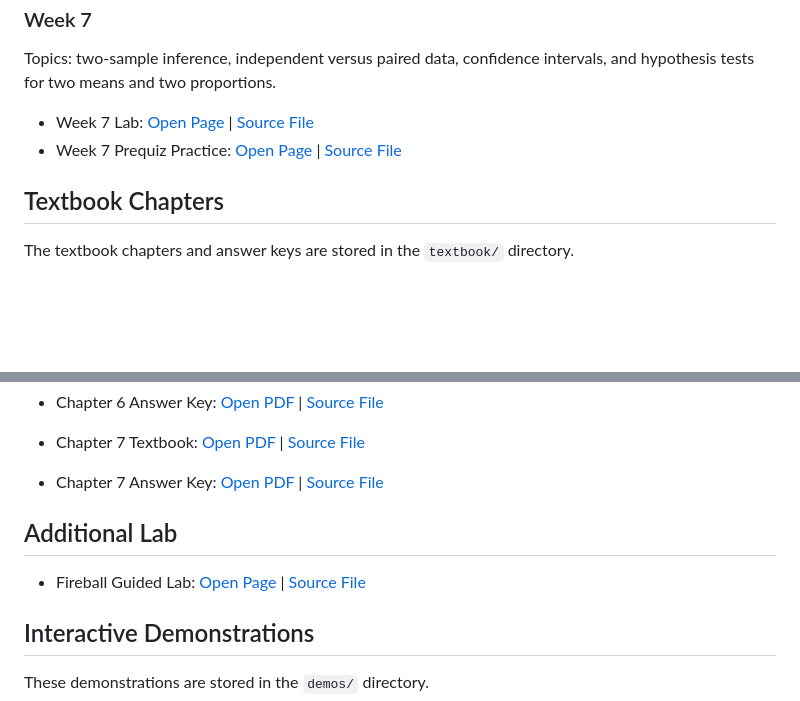
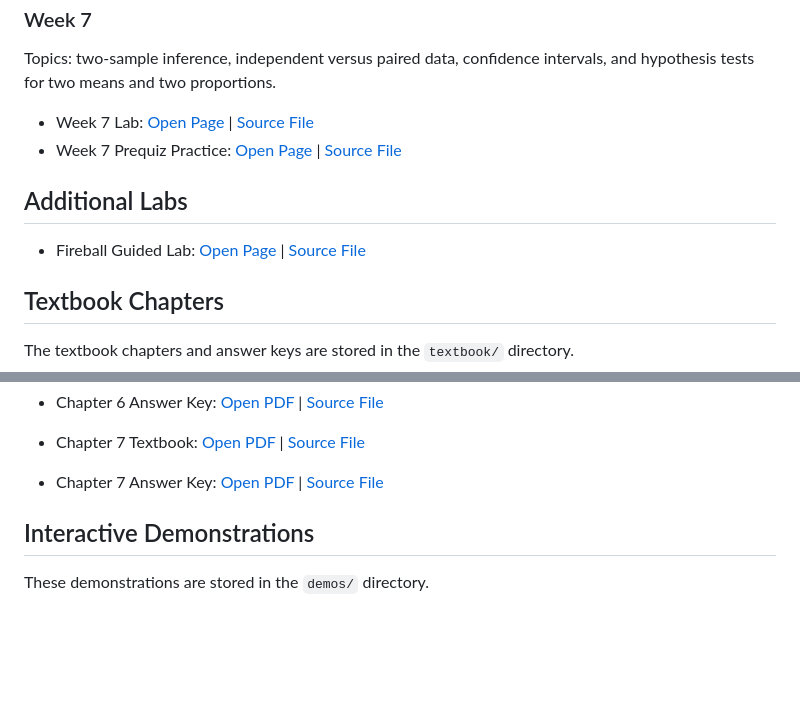
Before and after one commit to bobovski66/IntroStatistics, a Markdown page: README.md, 2 parts joined by grey strips. Rendered like a GitHub page; blank space fills up the shorter version.

```diff
--- a/README.md
+++ b/README.md
@@ -55,6 +55,10 @@ Topics: two-sample inference, independent versus paired data, confidence interva
 - Week 7 Lab: [Open Page](https://bobovski66.github.io/IntroStatistics/Math146_Week7_Lab.html) | [Source File](https://github.com/bobovski66/IntroStatistics/blob/main/Math146_Week7_Lab.html)
 - Week 7 Prequiz Practice: [Open Page](https://bobovski66.github.io/IntroStatistics/Math146_Week7_Prequiz_Practice.html) | [Source File](https://github.com/bobovski66/IntroStatistics/blob/main/Math146_Week7_Prequiz_Practice.html)
 
+## Additional Labs
+
+- Fireball Guided Lab: [Open Page](https://bobovski66.github.io/IntroStatistics/fireball_guided_lab.html) | [Source File](https://github.com/bobovski66/IntroStatistics/blob/main/fireball_guided_lab.html)
+
 ## Textbook Chapters
 
 The textbook chapters and answer keys are stored in the `textbook/` directory.
@@ -80,9 +84,6 @@ The textbook chapters and answer keys are stored in the `textbook/` directory.
 - Chapter 7 Textbook: [Open PDF](https://bobovski66.github.io/IntroStatistics/textbook/Math146_Ch7.pdf) | [Source File](https://github.com/bobovski66/IntroStatistics/blob/main/textbook/Math146_Ch7.pdf)
 - Chapter 7 Answer Key: [Open PDF](https://bobovski66.github.io/IntroStatistics/textbook/Math146_Ch7_AnswerKey.pdf) | [Source File](https://github.com/bobovski66/IntroStatistics/blob/main/textbook/Math146_Ch7_AnswerKey.pdf)
 
-## Additional Lab
-
-- Fireball Guided Lab: [Open Page](https://bobovski66.github.io/IntroStatistics/fireball_guided_lab.html) | [Source File](https://github.com/bobovski66/IntroStatistics/blob/main/fireball_guided_lab.html)
 
 ## Interactive Demonstrations
 
```
